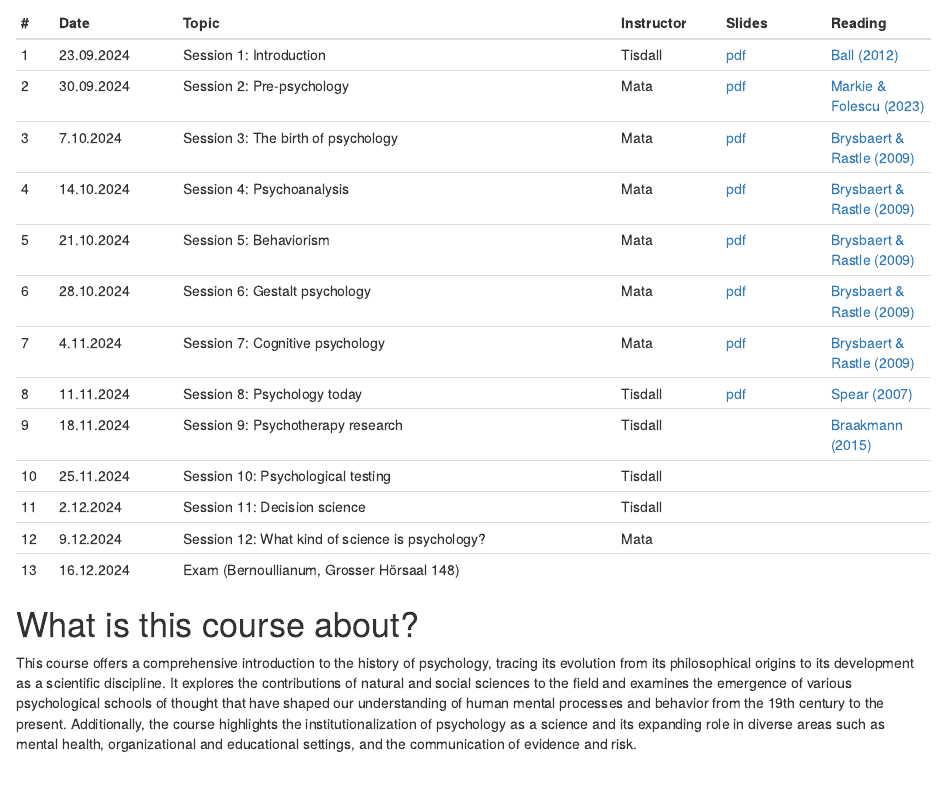
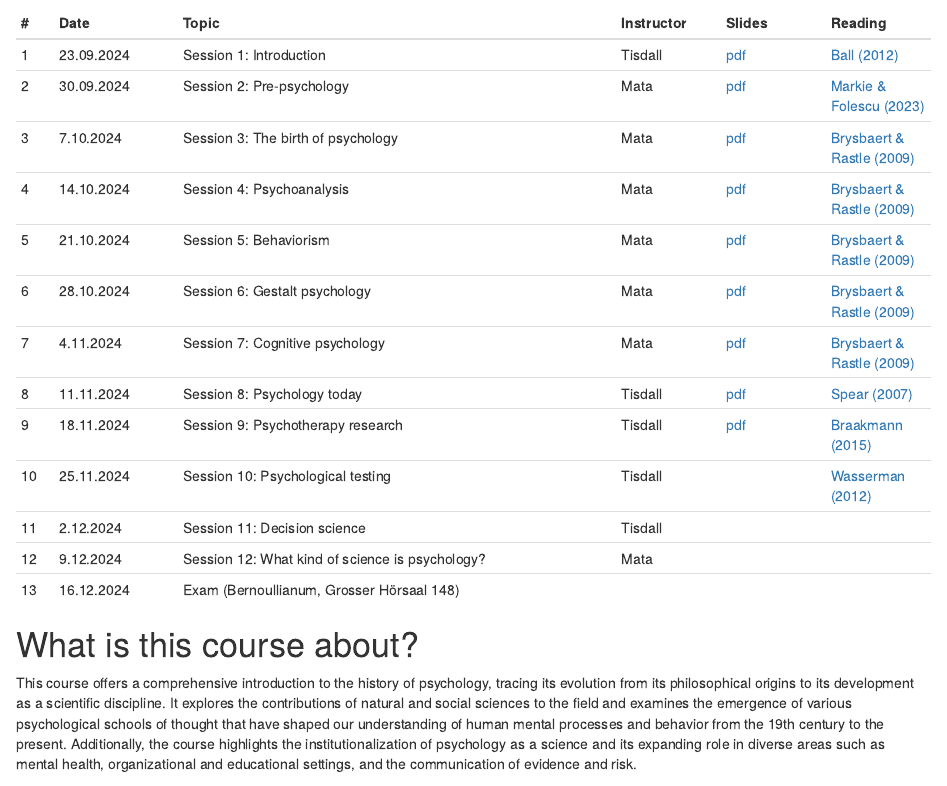
Before and after one commit to matarui/HISTPSY_HS24, an R Markdown document (index.Rmd): the page in a window 1100 px wide, from 690 px down. Rendered offline with R 4.5, knitr and Pandoc, with nearby package versions; drawn as R Markdown's standard HTML page in place of the format the file asks for.

Commit message:
update slides S9

```diff
--- a/index.Rmd
+++ b/index.Rmd
@@ -32,8 +32,8 @@ Sessions take place Mondays, 8.15-9.45, Chemie, Organische, Grosser Hörsaal OC.
 | 6 | 28.10.2024 | Session 6: Gestalt psychology| Mata | [pdf](https://github.com/matarui/HISTPSY_HS24/raw/main/docs/presentations/HISTPSY_S6_Gestalt.pdf)  | [Brysbaert & Rastle (2009)](https://adam.unibas.ch/goto_adam_file_1897181_download.html) |
 | 7 | 4.11.2024 | Session 7: Cognitive psychology | Mata | [pdf](https://github.com/matarui/HISTPSY_HS24/raw/main/docs/presentations/HISTPSY_S7_CognitivePsych.pdf) | [Brysbaert & Rastle (2009)](https://adam.unibas.ch/goto_adam_file_1919600_download.html) |
 | 8 | 11.11.2024 | Session 8: Psychology today| Tisdall | [pdf](https://github.com/matarui/HISTPSY_HS24/raw/main/docs/presentations/HISTPSY_S8_Today.pdf) | [Spear (2007)](https://journals.sagepub.com/doi/pdf/10.1037/1089-2680.11.4.363) |
-| 9 | 18.11.2024 | Session 9: Psychotherapy research| Tisdall | | [Braakmann (2015)](https://link.springer.com/chapter/10.1007/978-3-7091-1382-0_3) |
-|10 | 25.11.2024 | Session 10: Psychological testing| Tisdall | | |
+| 9 | 18.11.2024 | Session 9: Psychotherapy research| Tisdall | [pdf](https://github.com/matarui/HISTPSY_HS24/raw/main/docs/presentations/HISTPSY_S9_PsychotherapyResearch.pdf) | [Braakmann (2015)](https://link.springer.com/chapter/10.1007/978-3-7091-1382-0_3) |
+|10 | 25.11.2024 | Session 10: Psychological testing| Tisdall | | [Wasserman (2012)](https://johndwasserman.com/index_htm_files/Wasserman%202012%20A%20History%20of%20Intelligence%20Assessment%20The%20Unfinished%20Tapestry.pdf) |
 |11 | 2.12.2024 | Session 11: Decision science | Tisdall | | |
 |12 | 9.12.2024 | Session 12: What kind of science is psychology?| Mata | | |
 |13 | 16.12.2024 | Exam (Bernoullianum, Grosser Hörsaal 148) | |
```
Also changed, not shown: docs/search.json, 2 other files.
